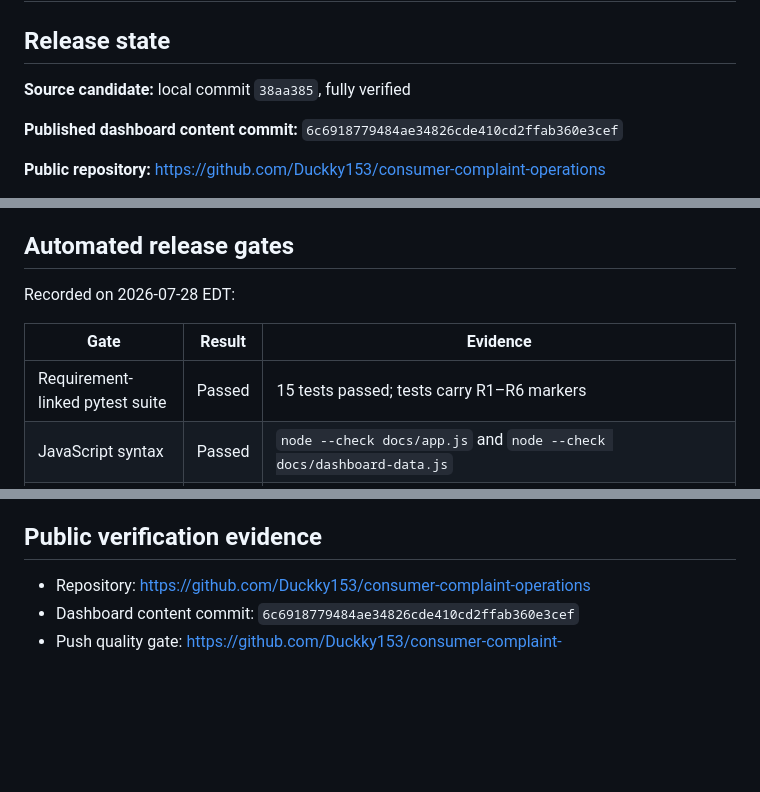
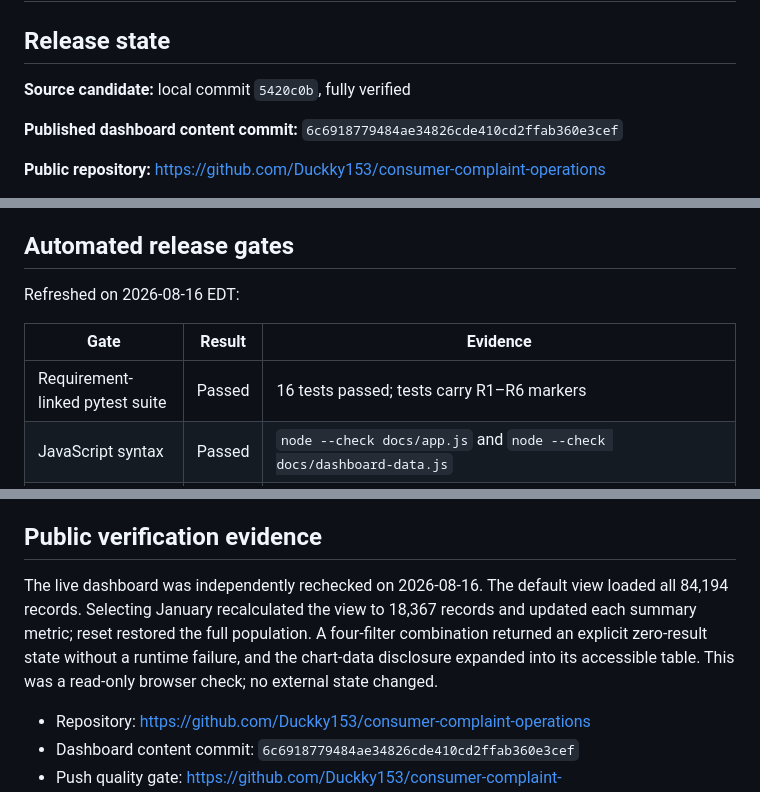
Before and after one commit to Duckky153/consumer-complaint-operations, a Markdown page: delivery/delivery-evidence.md, 3 parts joined by grey strips. Rendered like a GitHub page; blank space fills up the shorter version.

Commit message:
docs: record live dashboard recheck

```diff
--- a/delivery/delivery-evidence.md
+++ b/delivery/delivery-evidence.md
@@ -2,7 +2,7 @@
 
 ## Release state
 
-**Source candidate:** local commit `38aa385`, fully verified
+**Source candidate:** local commit `5420c0b`, fully verified
 
 **Published dashboard content commit:** `6c6918779484ae34826cde410cd2ffab360e3cef`
 
@@ -71,11 +71,11 @@ independent portfolio project, not a production complaint-management system.
 
 ## Automated release gates
 
-Recorded on 2026-07-28 EDT:
+Refreshed on 2026-08-16 EDT:
 
 | Gate | Result | Evidence |
 |---|---|---|
-| Requirement-linked pytest suite | Passed | 15 tests passed; tests carry R1–R6 markers |
+| Requirement-linked pytest suite | Passed | 16 tests passed; tests carry R1–R6 markers |
 | JavaScript syntax | Passed | `node --check docs/app.js` and `node --check docs/dashboard-data.js` |
 | Local delivery verifier | Passed | 20 checks, zero failures in `evidence/local-verification.json` |
 | SQL reconciliation | Passed | `(84,194 complaints; 609 not timely; 0.72% exception rate; 12,977 reported relief; 15.41% relief share)` |
@@ -183,6 +183,13 @@ Reviewed screenshots:
 
 ## Public verification evidence
 
+The live dashboard was independently rechecked on 2026-08-16. The default view
+loaded all 84,194 records. Selecting January recalculated the view to 18,367
+records and updated each summary metric; reset restored the full population. A
+four-filter combination returned an explicit zero-result state without a
+runtime failure, and the chart-data disclosure expanded into its accessible
+table. This was a read-only browser check; no external state changed.
+
 - Repository: https://github.com/Duckky153/consumer-complaint-operations
 - Dashboard content commit:
   `6c6918779484ae34826cde410cd2ffab360e3cef`
```
Also changed, not shown: other parts of delivery/delivery-evidence.md (+1 -1 lines).
